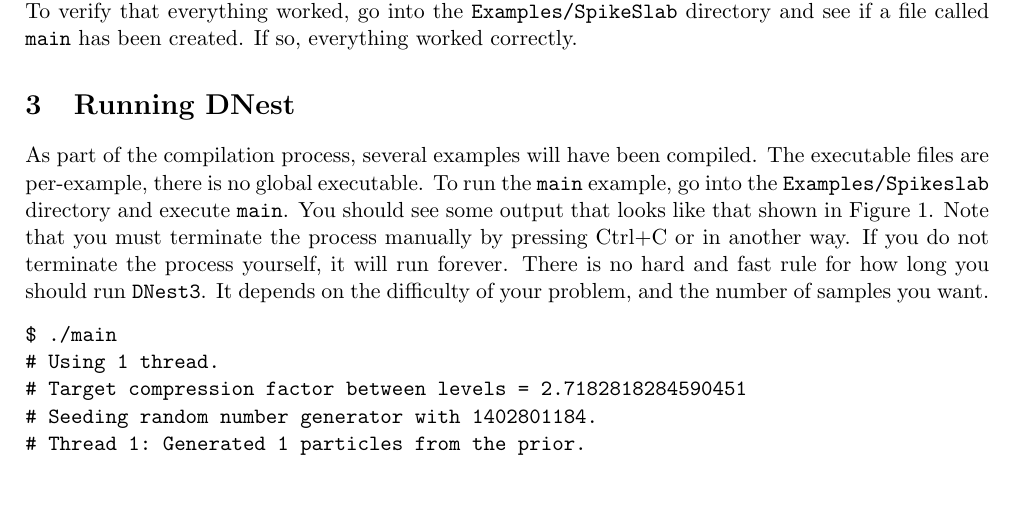
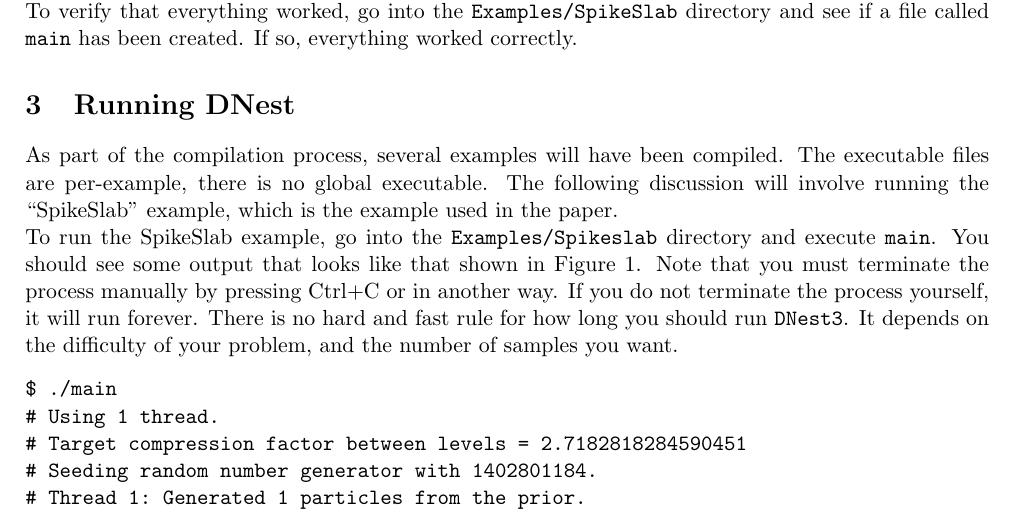
Before and after one commit to eggplantbren/DNest3, a LaTeX document (doc/manual.tex): part of page 2 of 4, cut so that both start at the same text, the shorter picture padded with empty space. Compiled offline with pdfLaTeX.

Commit message:
SpiekSlab

```diff
--- a/doc/manual.tex
+++ b/doc/manual.tex
@@ -98,8 +98,11 @@ correctly.
 
 \section{Running DNest}
 As part of the compilation process, several examples will have been compiled.
-The executable files are per-example, there is no global executable.
-To run the {\tt main} example, go into the {\tt Examples/Spikeslab}
+The executable files are per-example, there is no global executable. The
+following discussion will involve running the ``SpikeSlab'' example, which is
+the example used in the paper.
+
+To run the SpikeSlab example, go into the {\tt Examples/Spikeslab}
 directory and execute {\tt main}. You should see some output that looks like
 that shown in Figure~\ref{fig:output}.
 Note that you must terminate the process manually by pressing Ctrl+C
```
